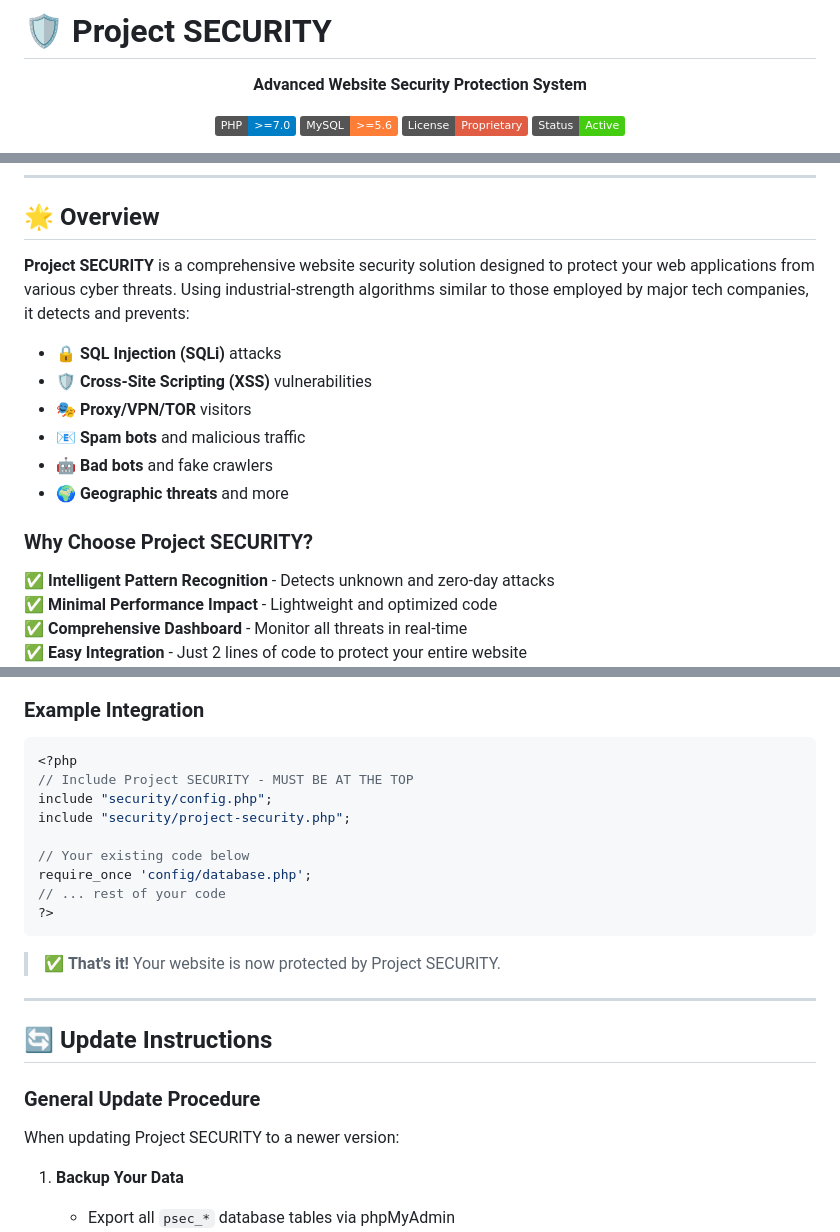
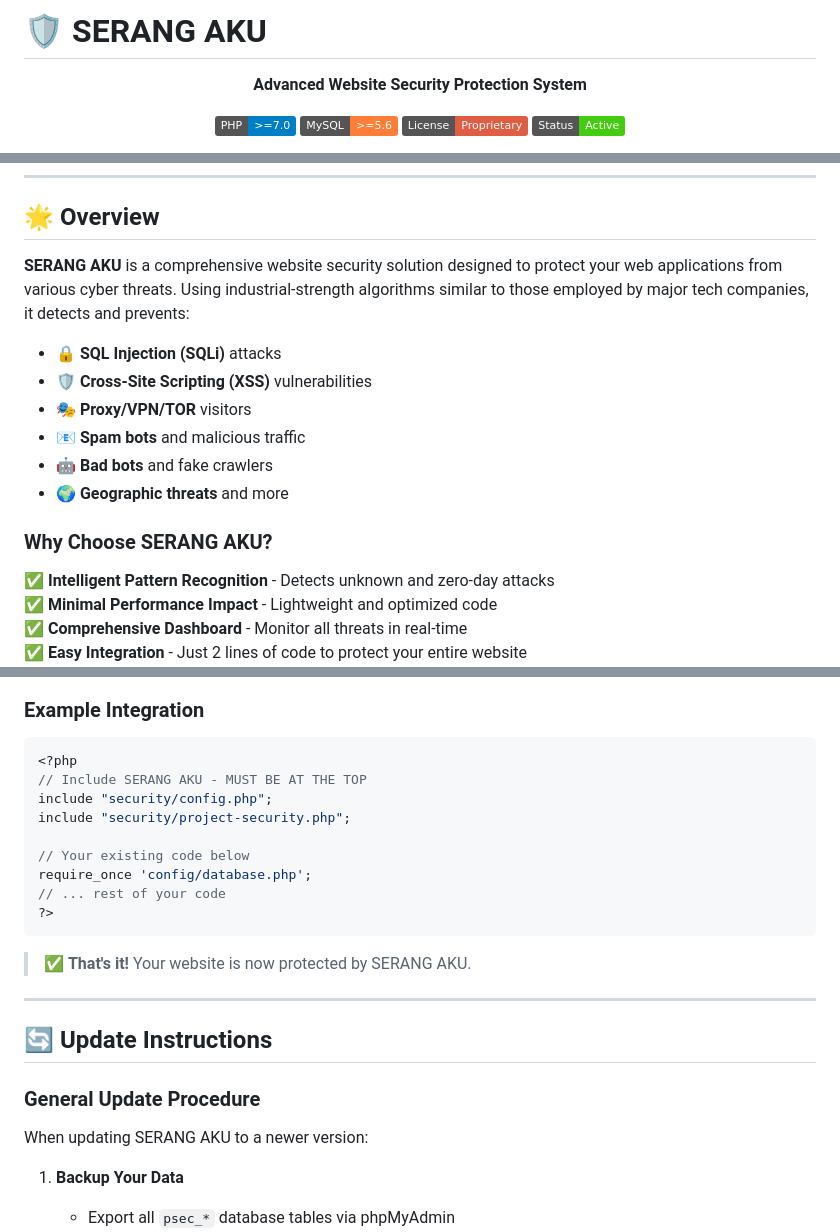
Before and after one commit to JonathanZefanya/serang-aku, a Markdown page: README.md, 3 parts joined by grey strips. GitHub-like rendering; badges without logos.

Commit message:
Update README.md to reflect project name change from "Project SECURITY" to "SERANG AKU"

````diff
--- a/README.md
+++ b/README.md
@@ -1,4 +1,4 @@
-# 🛡️ Project SECURITY
+# 🛡️ SERANG AKU
 
 <div align="center">
 
@@ -31,7 +31,7 @@
 
 ## 🌟 Overview
 
-**Project SECURITY** is a comprehensive website security solution designed to protect your web applications from various cyber threats. Using industrial-strength algorithms similar to those employed by major tech companies, it detects and prevents:
+**SERANG AKU** is a comprehensive website security solution designed to protect your web applications from various cyber threats. Using industrial-strength algorithms similar to those employed by major tech companies, it detects and prevents:
 
 - 🔒 **SQL Injection (SQLi)** attacks
 - 🛡️ **Cross-Site Scripting (XSS)** vulnerabilities
@@ -40,7 +40,7 @@
 - 🤖 **Bad bots** and fake crawlers
 - 🌍 **Geographic threats** and more
 
-### Why Choose Project SECURITY?
+### Why Choose SERANG AKU?
 
 ✅ **Intelligent Pattern Recognition** - Detects unknown and zero-day attacks
 ✅ **Minimal Performance Impact** - Lightweight and optimized code
@@ -215,7 +215,7 @@ Choose **ONE** of these locations (preferably at the top of the file):
 
 ```php
 <?php
-// Include Project SECURITY - MUST BE AT THE TOP
+// Include SERANG AKU - MUST BE AT THE TOP
 include "security/config.php";
 include "security/project-security.php";
 
@@ -225,7 +225,7 @@ require_once 'config/database.php';
 ?>
 ```
 
-> ✅ **That's it!** Your website is now protected by Project SECURITY.
+> ✅ **That's it!** Your website is now protected by SERANG AKU.
 
 ---
 
@@ -233,7 +233,7 @@ require_once 'config/database.php';
 
 ### General Update Procedure
 
-When updating Project SECURITY to a newer version:
+When updating SERANG AKU to a newer version:
 
 1. **Backup Your Data**
    - Export all `psec_*` database tables via phpMyAdmin
````
Also changed, not shown: other parts of README.md (+5 -5 lines).
